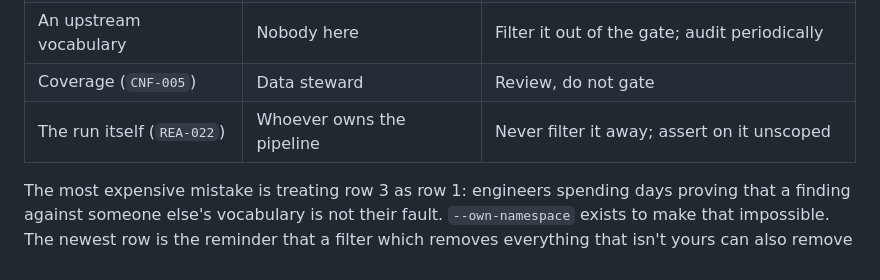
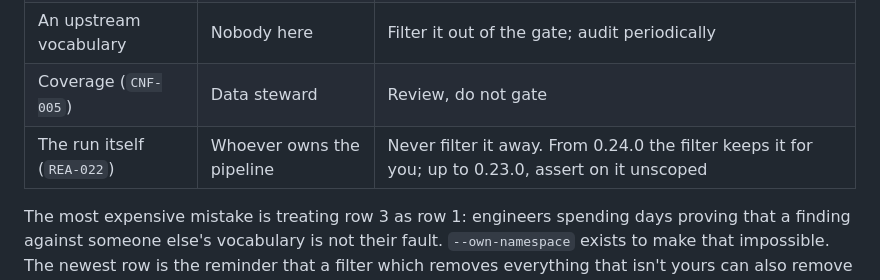
Before and after one commit to pwin/SemOpsManual, a Markdown page: docs/10-ingest-and-transform.md, the part around the change. Rendered like a GitHub page.

Commit message:
The triage table: the filter keeps the run-level finding for you now
The last row told the reader to assert on REA-022 unscoped, which was
the workaround for the filter dropping it. 0.24.0 keeps it, so the row
names both: never filter it away, and on 0.23.0 and earlier do the
assertion yourself.

Co-Authored-By: Claude Opus 5 <noreply@anthropic.com>

```diff
--- a/docs/10-ingest-and-transform.md
+++ b/docs/10-ingest-and-transform.md
@@ -534,7 +534,7 @@ it in general form:
 | Your ontology | Ontology owner | Fix the schema; it will recur on every extract |
 | An upstream vocabulary | Nobody here | Filter it out of the gate; audit periodically |
 | Coverage (`CNF-005`) | Data steward | Review, do not gate |
-| The run itself (`REA-022`) | Whoever owns the pipeline | Never filter it away; assert on it unscoped |
+| The run itself (`REA-022`) | Whoever owns the pipeline | Never filter it away. From 0.24.0 the filter keeps it for you; up to 0.23.0, assert on it unscoped |
 
 The most expensive mistake is treating row 3 as row 1: engineers spending days
 proving that a finding against someone else's vocabulary is not their fault.
```
Also changed, not shown: 1 other file.
